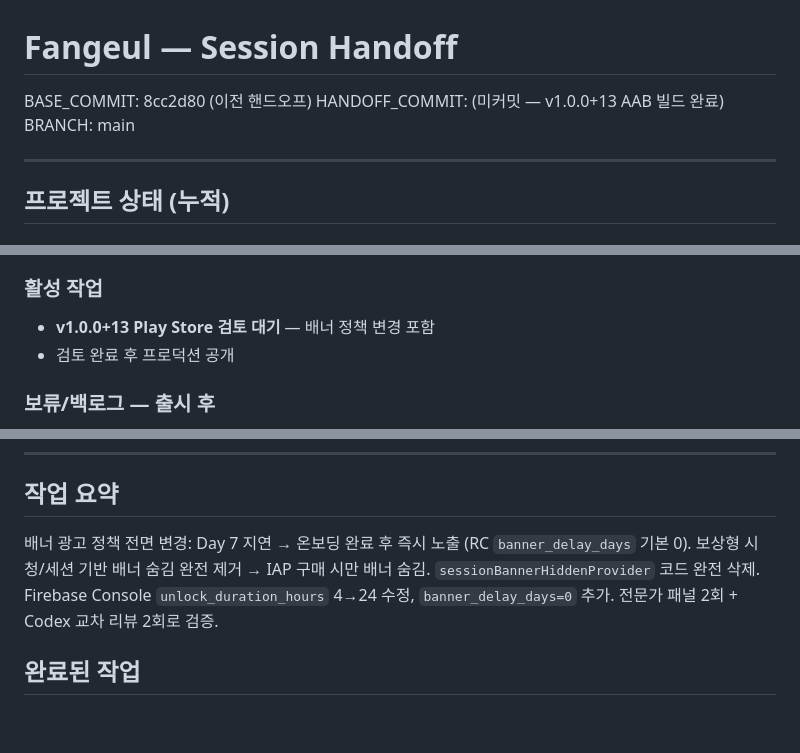
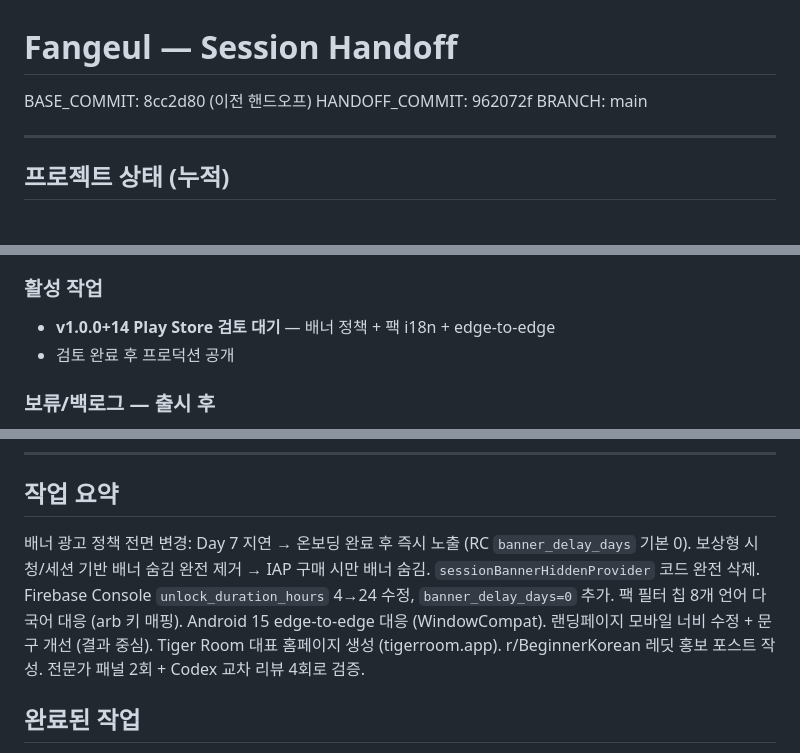
Before and after one commit to tigerroom-official/fangeul, a Markdown page: docs/HANDOFF.md, 3 parts joined by grey strips. Rendered like a GitHub page; blank space fills up the shorter version.

Commit message:
docs: finalize handoff — v1.0.0+14 commit hash + full session summary
Co-Authored-By: Claude Opus 4.6 (1M context) <noreply@anthropic.com>

```diff
--- a/docs/HANDOFF.md
+++ b/docs/HANDOFF.md
@@ -1,7 +1,7 @@
 # Fangeul — Session Handoff
 
 BASE_COMMIT: 8cc2d80 (이전 핸드오프)
-HANDOFF_COMMIT: (미커밋 — v1.0.0+13 AAB 빌드 완료)
+HANDOFF_COMMIT: 962072f
 BRANCH: main
 
 ---
@@ -16,7 +16,7 @@ BRANCH: main
 - 키보드 전면 리팩토링 (Gboard 방식) + 숫자/특수문자 토글 + 커서 편집
 
 ### 활성 작업
-- **v1.0.0+13 Play Store 검토 대기** — 배너 정책 변경 포함
+- **v1.0.0+14 Play Store 검토 대기** — 배너 정책 + 팩 i18n + edge-to-edge
 - 검토 완료 후 프로덕션 공개
 
 ### 보류/백로그 — 출시 후
@@ -36,7 +36,7 @@ BRANCH: main
 
 ## 작업 요약
 
-배너 광고 정책 전면 변경: Day 7 지연 → 온보딩 완료 후 즉시 노출 (RC `banner_delay_days` 기본 0). 보상형 시청/세션 기반 배너 숨김 완전 제거 → IAP 구매 시만 배너 숨김. `sessionBannerHiddenProvider` 코드 완전 삭제. Firebase Console `unlock_duration_hours` 4→24 수정, `banner_delay_days=0` 추가. 전문가 패널 2회 + Codex 교차 리뷰 2회로 검증.
+배너 광고 정책 전면 변경: Day 7 지연 → 온보딩 완료 후 즉시 노출 (RC `banner_delay_days` 기본 0). 보상형 시청/세션 기반 배너 숨김 완전 제거 → IAP 구매 시만 배너 숨김. `sessionBannerHiddenProvider` 코드 완전 삭제. Firebase Console `unlock_duration_hours` 4→24 수정, `banner_delay_days=0` 추가. 팩 필터 칩 8개 언어 다국어 대응 (arb 키 매핑). Android 15 edge-to-edge 대응 (WindowCompat). 랜딩페이지 모바일 너비 수정 + 문구 개선 (결과 중심). Tiger Room 대표 홈페이지 생성 (tigerroom.app). r/BeginnerKorean 레딧 홍보 포스트 작성. 전문가 패널 2회 + Codex 교차 리뷰 4회로 검증.
 
 ## 완료된 작업
 
```
